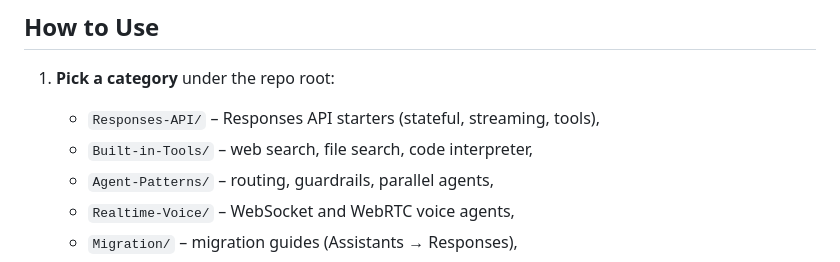
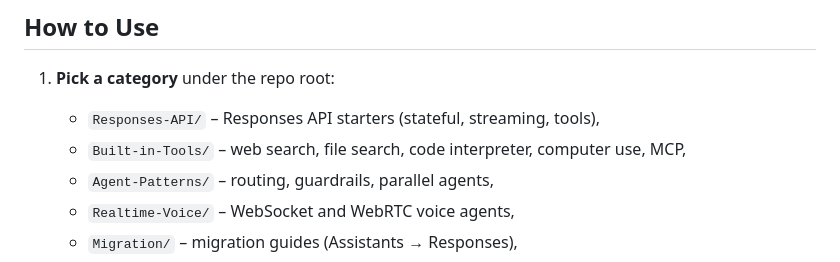
Before and after one commit to ChinskiKaczynski/Awesome-OpenAI-Agent-Templates, a Markdown page: README.md, the part around one of its changes. Drawn GitHub-style.

Commit message:
docs: improve README

```diff
--- a/README.md
+++ b/README.md
@@ -48,7 +50,7 @@ This repository curates runnable templates and high-quality references so you ca
 
 1. **Pick a category** under the repo root:
    - `Responses-API/` – Responses API starters (stateful, streaming, tools),
-   - `Built-in-Tools/` – web search, file search, code interpreter,
+   - `Built-in-Tools/` – web search, file search, code interpreter, computer use, MCP,
    - `Agent-Patterns/` – routing, guardrails, parallel agents,
    - `Realtime-Voice/` – WebSocket and WebRTC voice agents,
    - `Migration/` – migration guides (Assistants → Responses),
```
Also changed, not shown: other parts of README.md (+2 -0 lines).
